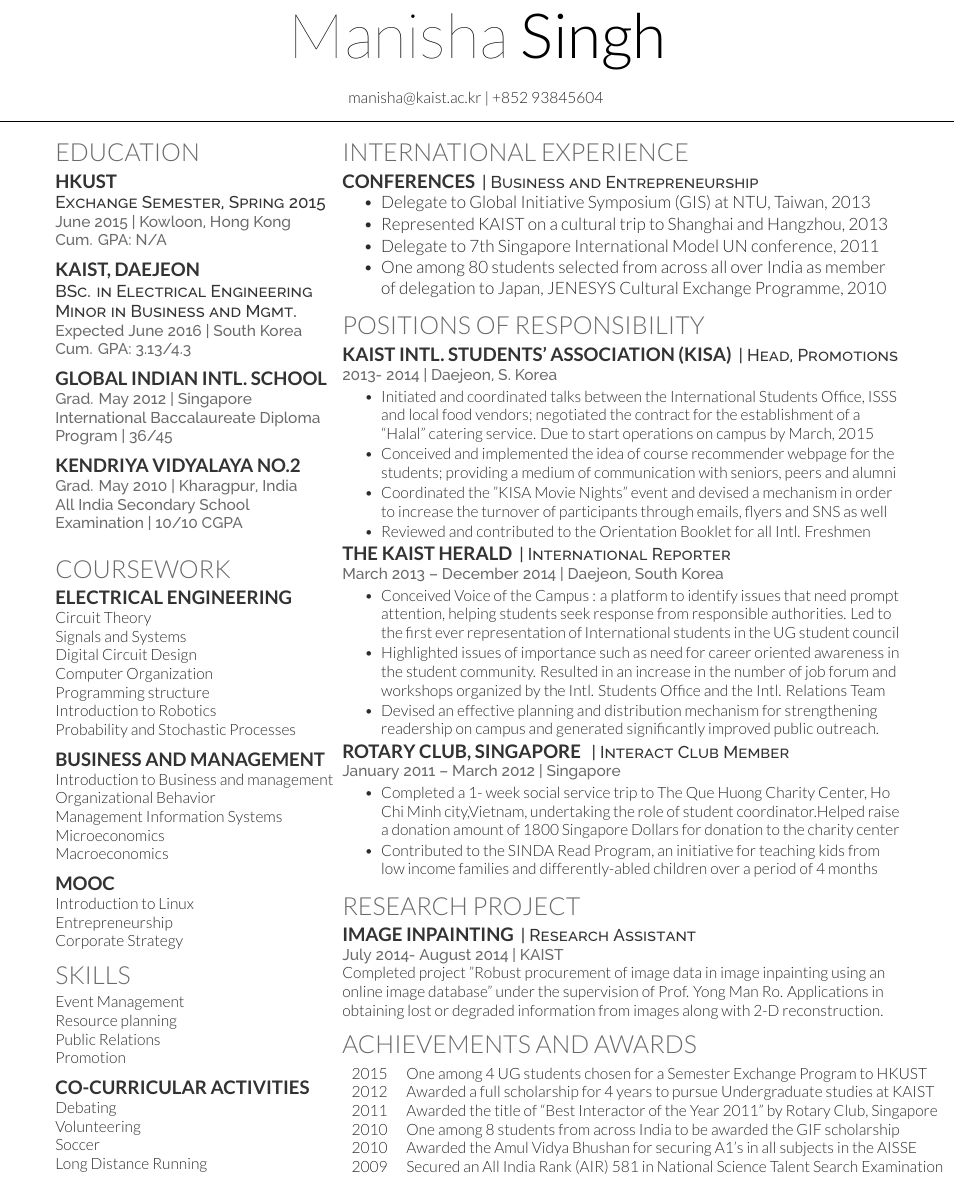
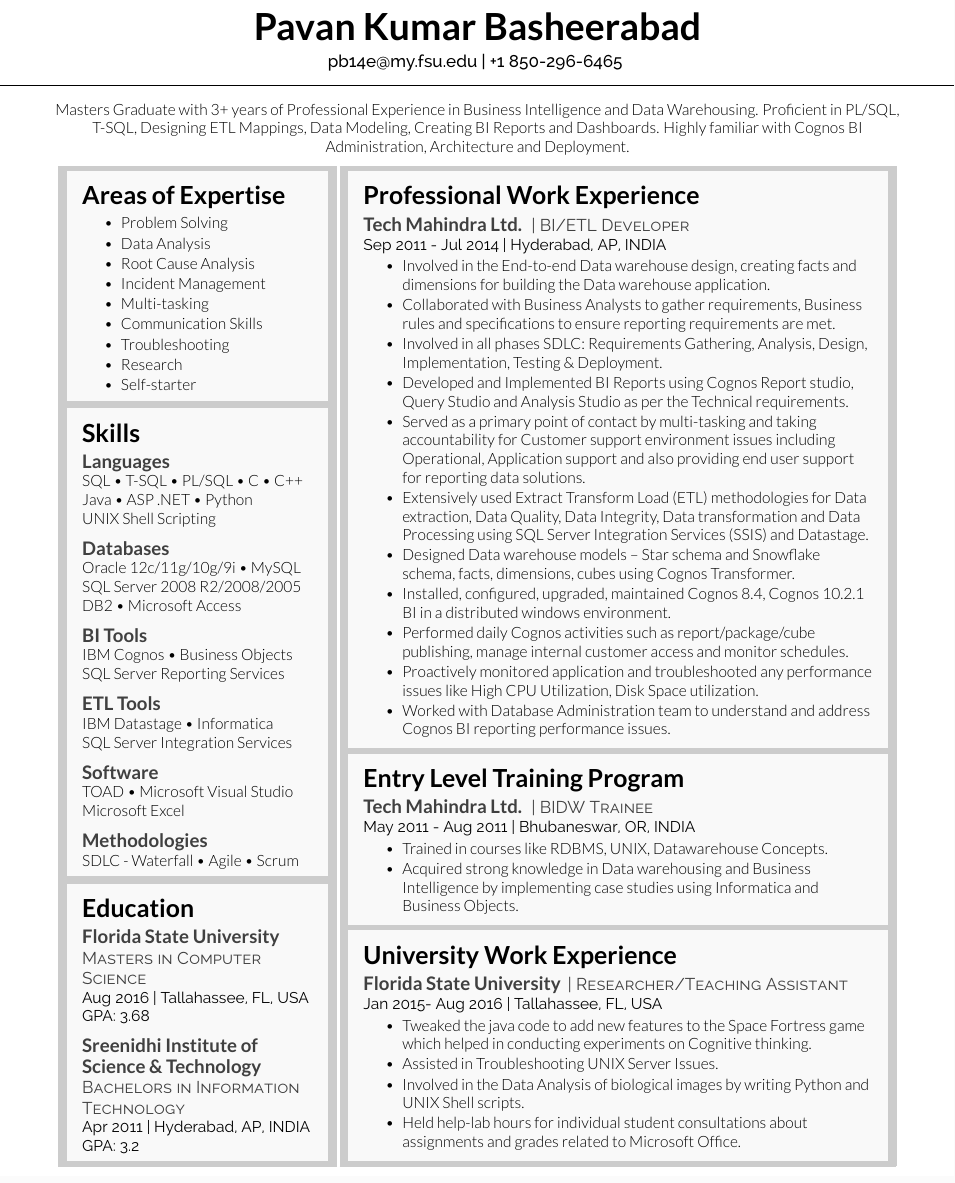
Before and after one commit to pbasheerabad/Resume, a LaTeX CV (main.tex, which reads deedy-resume-openfont.cls): part of the page, cut at the place of the change. Compiled offline with XeLaTeX.

Commit message:
Update on Overleaf.

```diff
--- a/deedy-resume-openfont.cls
+++ b/deedy-resume-openfont.cls
@@ -20,9 +20,13 @@
 
 % Color definitions
 \definecolor{date}{HTML}{666666}
-\definecolor{primary}{HTML}{2b2b2b}
-\definecolor{headings}{HTML}{6A6A6A}
-\definecolor{subheadings}{HTML}{333333}
+\definecolor{primary}{HTML}{000000}
+\definecolor{headings}{HTML}{000000}
+\definecolor{subheadings}{gray}{0.25}
+\definecolor{light-gray}{gray}{0.80}
+
+\usepackage{xcolor}
+\usepackage{lipsum}
 
 % Set main fonts
 \defaultfontfeatures{Mapping=tex-text}
@@ -44,8 +48,8 @@
 \newcommand{\namesection}[3]{
 	\centering{
 		\sffamily
-		\fontspec[Path = fonts/lato/]{Lato-Hai}\fontsize{40pt}{10cm}\selectfont #1
-		\fontspec[Path = fonts/lato/]{Lato-Lig}\selectfont #2
+		\fontspec[Path = fonts/lato/]{Lato-Bol}\fontsize{24pt}{10cm}\selectfont #1
+		\fontspec[Path = fonts/lato/]{Lato-Bol}\selectfont #2
 	} \\
 	\vspace{5pt}
 	\centering{ \color{headings}\fontspec[Path = fonts/raleway/]{Raleway-Medium}\fontsize{11pt}{14pt}\selectfont #3}
--- a/main.tex
+++ b/main.tex
@@ -1,248 +1,148 @@
-%%%%%%%%%%%%%%%%%%%%%%%%%%%%%%%%%%%%%%%
-% Deedy - One Page Two Column Resume
-% LaTeX Template
-% Version 1.1 (30/4/2014)
-%
-% Original author:
-% Debarghya Das (http://debarghyadas.com)
-%
-% Original repository:
-% https://github.com/deedydas/Deedy-Resume
-%
-% IMPORTANT: THIS TEMPLATE NEEDS TO BE COMPILED WITH XeLaTeX
-%
-% This template uses several fonts not included with Windows/Linux by
-% default. If you get compilation errors saying a font is missing, find the line
-% on which the font is used and either change it to a font included with your
-% operating system or comment the line out to use the default font.
-%
-%%%%%%%%%%%%%%%%%%%%%%%%%%%%%%%%%%%%%%
-%
-% TODO:
-% 1. Integrate biber/bibtex for article citation under publications.
-% 2. Figure out a smoother way for the document to flow onto the next page.
-% 3. Add styling information for a "Projects/Hacks" section.
-% 4. Add location/address information
-% 5. Merge OpenFont and MacFonts as a single sty with options.
-%
-%%%%%%%%%%%%%%%%%%%%%%%%%%%%%%%%%%%%%%
-%
-% CHANGELOG:
-% v1.1:
-% 1. Fixed several compilation bugs with \renewcommand
-% 2. Got Open-source fonts (Windows/Linux support)
-% 3. Added Last Updated
-% 4. Move Title styling into .sty
-% 5. Commented .sty file.
-%
-%%%%%%%%%%%%%%%%%%%%%%%%%%%%%%%%%%%%%%%
-%
-% Known Issues:
-% 1. Overflows onto second page if any column's contents are more than the
-% vertical limit
-% 2. Hacky space on the first bullet point on the second column.
-%
-%%%%%%%%%%%%%%%%%%%%%%%%%%%%%%%%%%%%%%
-
 \documentclass[]{deedy-resume-openfont}
-
-
+\usepackage[framemethod=tikz]{mdframed}
 \begin{document}
 
-%%%%%%%%%%%%%%%%%%%%%%%%%%%%%%%%%%%%%%
-%
-%     LAST UPDATED DATE
-%
-%%%%%%%%%%%%%%%%%%%%%%%%%%%%%%%%%%%%%%
-
-%%%%%%%%%%%%%%%%%%%%%%%%%%%%%%%%%%%%%%
-%
-%     TITLE NAME
-%
-%%%%%%%%%%%%%%%%%%%%%%%%%%%%%%%%%%%%%%
-
-
-\namesection{Manisha}{Singh}{
-\location{\qquad \qquad \qquad \qquad \quad \qquad \qquad  }
-\href{mailto:manisha@kaist.ac.kr}{manisha@kaist.ac.kr} | +852 93845604
+\namesection{Pavan Kumar}{Basheerabad}{
+%\location{\qquad \qquad \qquad \qquad \quad \qquad \qquad  }
+\href{mailto:pb14e@my.fsu.edu}{pb14e@my.fsu.edu} | +1 850-296-6465
 }
 
-%%%%%%%%%%%%%%%%%%%%%%%%%%%%%%%%%%%%%%
-%
-%     COLUMN ONE
-%
-%%%%%%%%%%%%%%%%%%%%%%%%%%%%%%%%%%%%%%
+\begin{center}
+\textit {Masters Graduate with 3+ years of Professional Experience in Business Intelligence and Data Warehousing. Proficient in PL/SQL, T-SQL, Designing ETL Mappings, Data Modeling, Creating BI Reports and Dashboards. Highly familiar with Cognos BI Administration, Architecture and Deployment.}
+\end{center}
 
-\begin{minipage}[t]{0.33\textwidth}
+\vspace{-1em}
+\noindent\fcolorbox{light-gray}{light-gray}{
+\begin{minipage}[t]{0.31\textwidth}
 
-%%%%%%%%%%%%%%%%%%%%%%%%%%%%%%%%%%%%%%
-%     EDUCATION
-%%%%%%%%%%%%%%%%%%%%%%%%%%%%%%%%%%%%%%
+\begin{mdframed}[hidealllines=true,backgroundcolor=gray!5]
 
+\section{Areas of Expertise}
+\vspace{\topsep}
+\begin{tightemize}
+\item Problem Solving
+\item Data Analysis
+\item Root Cause Analysis
+\item Incident Management
+\item Multi-tasking
+\item Communication Skills
+\item Troubleshooting
+\item Research
+\item Self-starter
+\end{tightemize}
+\end{mdframed}
+\vspace{-1.13em}
+\begin{mdframed}[hidealllines=true,backgroundcolor=gray!5]
+\section{Skills}
+\subsection{Languages}
+SQL \textbullet{}   T-SQL \textbullet{} PL/SQL \textbullet{} C \textbullet{}   C++\\ Java
+\textbullet{} ASP .NET \textbullet{}   Python \\  UNIX Shell Scripting
+
+\sectionsep
+
+\subsection{Databases}
+Oracle 12c/11g/10g/9i \textbullet{} MySQL \\
+SQL Server 2008 R2/2008/2005\\
+DB2 \textbullet{} Microsoft Access
+
+\sectionsep
+
+\subsection{BI Tools}
+IBM Cognos \textbullet{}   Business Objects  \\
+SQL Server Reporting Services
+\sectionsep
+\subsection{ETL Tools}
+IBM Datastage \textbullet{} Informatica\\
+SQL Server Integration Services
+\sectionsep
+
+\subsection{Software}
+TOAD \textbullet{} Microsoft Visual Studio\\
+Microsoft Excel
+\sectionsep
+
+\subsection{Methodologies}
+SDLC - Waterfall \textbullet{} Agile \textbullet{} Scrum
+\end{mdframed}
+\vspace{-1.13em}
+\begin{mdframed}[hidealllines=true,backgroundcolor=gray!5]
 \section{Education}
 
-\subsection{HKUST}
-\descript{Exchange Semester, Spring 2015}
-\location{June 2015 | Kowloon, Hong Kong \\ Cum. GPA: N/A}
+\subsection{Florida State University}
+\descript{Masters in Computer Science}
+\location{Aug 2016 | Tallahassee, FL, USA \\ GPA: 3.68}
 \sectionsep
 
-\subsection{KAIST,  Daejeon}
-\descript{BSc. in Electrical Engineering}
-\descript{Minor in Business and Mgmt.}
-\location{Expected June 2016 | South Korea}
-\location{ Cum. GPA: 3.13/4.3}
-\sectionsep
+\subsection{Sreenidhi Institute of}
+\subsection{Science \& Technology}
+\descript{Bachelors in Information}
+\descript{Technology}
+\location{Apr 2011 | Hyderabad, AP, INDIA}
+\location{GPA: 3.2}
+\end{mdframed}
+\end{minipage} }
+\noindent\fcolorbox{light-gray}{light-gray}{
+\begin{minipage}[t]{0.64\textwidth}
+\begin{mdframed}[hidealllines=true,backgroundcolor=gray!5]
+\section{Professional Work Experience}
+\runsubsection{Tech Mahindra Ltd.}
+\descript{| BI/ETL Developer}
+\location{Sep 2011 - Jul 2014 | Hyderabad, AP, INDIA}
+\begin{tightemize}
+\item Involved in the End-to-end Data warehouse design, creating facts and dimensions for building the Data warehouse application.
+\item Collaborated with Business Analysts to gather requirements, Business rules and specifications to ensure reporting requirements are met.
+\item Involved in all phases SDLC: Requirements Gathering, Analysis, Design, Implementation, Testing \& Deployment.
 
+\item Developed and Implemented BI Reports using Cognos Report studio, Query Studio and Analysis Studio as per the Technical requirements.
 
-\subsection{Global Indian Intl. School}
-\location{Grad. May 2012 | Singapore}
-\location{International Baccalaureate Diploma Program | 36/45}
-\sectionsep
-\subsection{Kendriya Vidyalaya No.2}
-\location{Grad. May 2010 |  Kharagpur, India}
-\location{All India Secondary School Examination | 10/10 CGPA}
-\sectionsep
+\item Served as a primary point of contact by multi-tasking and taking accountability for Customer support environment issues including Operational, Application support and also providing end user support for reporting data solutions.
 
-%%%%%%%%%%%%%%%%%%%%%%%%%%%%%%%%%%%%%%
-%     COURSEWORK
-%%%%%%%%%%%%%%%%%%%%%%%%%%%%%%%%%%%%%%
+\item Extensively used Extract Transform Load (ETL) methodologies for Data extraction, Data Quality, Data Integrity, Data transformation and Data Processing using SQL Server Integration Services (SSIS) and Datastage.
 
-\section{Coursework}
-\subsection{Electrical Engineering}
-Circuit Theory \\
-Signals and Systems \\
-Digital Circuit Design  \\
-Computer Organization \\
-Programming structure \\
-Introduction to Robotics\\
-Probability and Stochastic Processes\\
-\sectionsep
+\item Designed Data warehouse models – Star schema and Snowflake schema, facts, dimensions, cubes using Cognos Transformer.
 
-\subsection{Business and Management}
-Introduction to Business and management \\
-Organizational Behavior \\
-Management Information Systems\\
-Microeconomics\\
-Macroeconomics\\
-\sectionsep
+\item Installed, configured, upgraded, maintained Cognos 8.4, Cognos 10.2.1 BI in a distributed windows environment.
 
+\item Performed daily Cognos activities such as report/package/cube publishing, manage internal customer access and monitor schedules.
 
-\subsection{MOOC}
-Introduction to Linux\\
-Entrepreneurship\\
-Corporate Strategy\\
-%\sectionsep
+\item Proactively monitored application and troubleshooted any performance issues like High CPU Utilization, Disk Space utilization.
 
-%%%%%%%%%%%%%%%%%%%%%%%%%%%%%%%%%%%%%%
-%     SKILLS
-%%%%%%%%%%%%%%%%%%%%%%%%%%%%%%%%%%%%%%
+\item Worked with Database Administration team to understand and address Cognos BI reporting performance issues.
 
-\section{Skills}
-Event Management\\
-Resource planning\\
-Public Relations\\
-Promotion\\
-\sectionsep
+\end{tightemize}
+\end{mdframed}
+\vspace{-1.26em}
+\begin{mdframed}[hidealllines=true,backgroundcolor=gray!5]
+\section{Entry Level Training Program}
+\runsubsection{Tech Mahindra Ltd.}
+\descript{| BIDW Trainee}
+\location{ May 2011 - Aug 2011 | Bhubaneswar, OR, INDIA}
 
+\begin{tightemize}
+\item Trained in courses like RDBMS, UNIX, Datawarehouse Concepts.
+\item Acquired strong knowledge in Data warehousing and Business Intelligence by implementing case studies using Informatica and Business Objects.
+\end{tightemize}
+\end{mdframed}
+\vspace{-1.26em}
+\begin{mdframed}[hidealllines=true,backgroundcolor=gray!5]
+\section{University Work Experience}
+\runsubsection{Florida State University}
+\descript{| Researcher/Teaching Assistant}
+\location{ Jan 2015- Aug 2016 | Tallahassee, FL, USA}
+\begin{tightemize}
+\item Tweaked the java code to add new features to the Space Fortress game which helped in conducting experiments on Cognitive thinking.
 
-\subsection{CO-CURRICULAR ACTIVITIES}
-Debating\\
-Volunteering\\
-Soccer\\
-Long Distance Running\\
-\sectionsep
+\item Assisted in Troubleshooting UNIX Server Issues.
 
-%%%%%%%%%%%%%%%%%%%%%%%%%%%%%%%%%%%%%%
-%
-%     COLUMN TWO
-%
-%%%%%%%%%%%%%%%%%%%%%%%%%%%%%%%%%%%%%%
+\item Involved in the Data Analysis of biological images by writing Python and UNIX Shell scripts.
 
-\end{minipage}
-\hfill
-\begin{minipage}[t]{0.66\textwidth}
+\item Held help-lab hours for individual student consultations about assignments and grades related to Microsoft Office.
 
-%%%%%%%%%%%%%%%%%%%%%%%%%%%%%%%%%%%%%%
-%     EXPERIENCE
-%%%%%%%%%%%%%%%%%%%%%%%%%%%%%%%%%%%%%%
-
-\section{International Experience}
-
-\runsubsection{CONFERENCES}
-\descript{| Business and Entrepreneurship}
-\vspace{\topsep} % Hacky fix for awkward extra vertical space
-\begin{tightemize}
-\item Delegate to Global Initiative Symposium (GIS) at NTU, Taiwan, 2013
-\item Represented KAIST on a cultural trip to Shanghai and Hangzhou, 2013
-\item Delegate to 7th Singapore International Model UN conference, 2011
-\item One among 80 students selected from across all over India as member of delegation to Japan, JENESYS Cultural Exchange Programme, 2010
-%\item Presented at India Innovation Growth Programme by Lockheed Martin
-%\item Underwent a one-on-one presentation skills workshop by Ms. Donna Lipman
 \end{tightemize}
-%\sectionsep
-%%%%%%%%%%%%%%%%%%%%%%%%%%%%%%%%%%%%%%
-%     RESEARCH
-%%%%%%%%%%%%%%%%%%%%%%%%%%%%%%%%%%%%%%
-
-\section{Positions of Responsibility}
-\runsubsection{KAIST Intl. Students’ Association (KISA)}
-\descript{| Head, Promotions}
-\location{2013- 2014 | Daejeon, S. Korea}
-\begin{tightemize}
-\item Initiated and coordinated talks between the International Students Office, ISSS and local food vendors; negotiated the contract for the establishment of a “Halal” catering service. Due to start operations on campus by March, 2015
-\item Conceived and implemented the idea of course recommender webpage for the students; providing a medium of communication with seniors, peers and alumni
-\item Coordinated the "KISA Movie Nights" event and devised a mechanism in order to increase the turnover of participants through emails, flyers and SNS as well
-\item Reviewed and contributed to the Orientation Booklet for all Intl. Freshmen
-\end{tightemize}
-%\sectionsep
-
-\runsubsection{The KAIST Herald}
-\descript{| International Reporter}
-\location{March 2013 – December 2014 | Daejeon, South Korea}
-\begin{tightemize}
-\item Conceived Voice of the Campus :  a platform to identify issues that need prompt attention, helping students seek response from responsible authorities. Led to the first ever representation of International students in the UG student council
-\item Highlighted issues of importance such as need for career oriented awareness in the student community. Resulted in an increase in the number of job forum and workshops organized by the Intl. Students Office and the Intl. Relations Team
-\item Devised an effective planning and distribution mechanism for strengthening readership on campus and generated significantly improved public outreach.
-\end{tightemize}
-%\sectionsep
-
-\runsubsection{Rotary Club, Singapore }
-\descript{| Interact Club Member}
-\location{January 2011 – March 2012 | Singapore}
-\begin{tightemize}
-\item Completed a 1- week social service trip to The Que Huong Charity Center, Ho Chi Minh city,Vietnam, undertaking the role of student coordinator.Helped raise a donation amount of 1800 Singapore Dollars for donation to the charity center
-\item Contributed to the SINDA Read Program, an initiative for teaching kids from low income families and differently-abled children over a period of 4 months
-\end{tightemize}
-%\sectionsep
-
-%%%%%%%%%%%%%%%%%%%%%%%%%%%%%%%%%%%%%%
-%     RESEARCH
-%%%%%%%%%%%%%%%%%%%%%%%%%%%%%%%%%%%%%%
-
-%%%%%%%%%%%%%%%%%%%%%%%%%%%%%%%%%%%%%%
-%     AWARDS
-%%%%%%%%%%%%%%%%%%%%%%%%%%%%%%%%%%%%%%
-\section{RESEARCH PROJECT}
-\runsubsection{Image inpainting}
-\descript{| Research Assistant}
-\location{ July 2014- August 2014 | KAIST}
-Completed project "Robust procurement of image data in image inpainting using an online image database" under the supervision of Prof. Yong Man Ro. Applications in obtaining lost or degraded information from images along with 2-D reconstruction.
+\end{mdframed}
 
 %\sectionsep
 
 
-\section{Achievements and Awards}
-\begin{tabular}{rll}
-2015     & One among 4 UG students chosen for a Semester Exchange Program to HKUST\\
-2012     & Awarded a full scholarship for 4 years to pursue Undergraduate studies at KAIST\\
-2011     & Awarded the title of “Best Interactor of the Year 2011” by Rotary Club, Singapore\\
-2010     & One among 8 students from across India to be awarded the GIF scholarship\\
-2010     & Awarded the Amul Vidya Bhushan for securing A1’s in all subjects in the AISSE\\
-2009     & Secured an All India Rank (AIR) 581 in National Science Talent Search Examination\\
-
-\end{tabular}
-\sectionsep\textbf{}
-
-
-\end{minipage}
+\end{minipage} }
 \end{document}  \documentclass[]{article}
```
Also changed, not shown: deedy-resume-openfont.cls (11 more changed lines).
